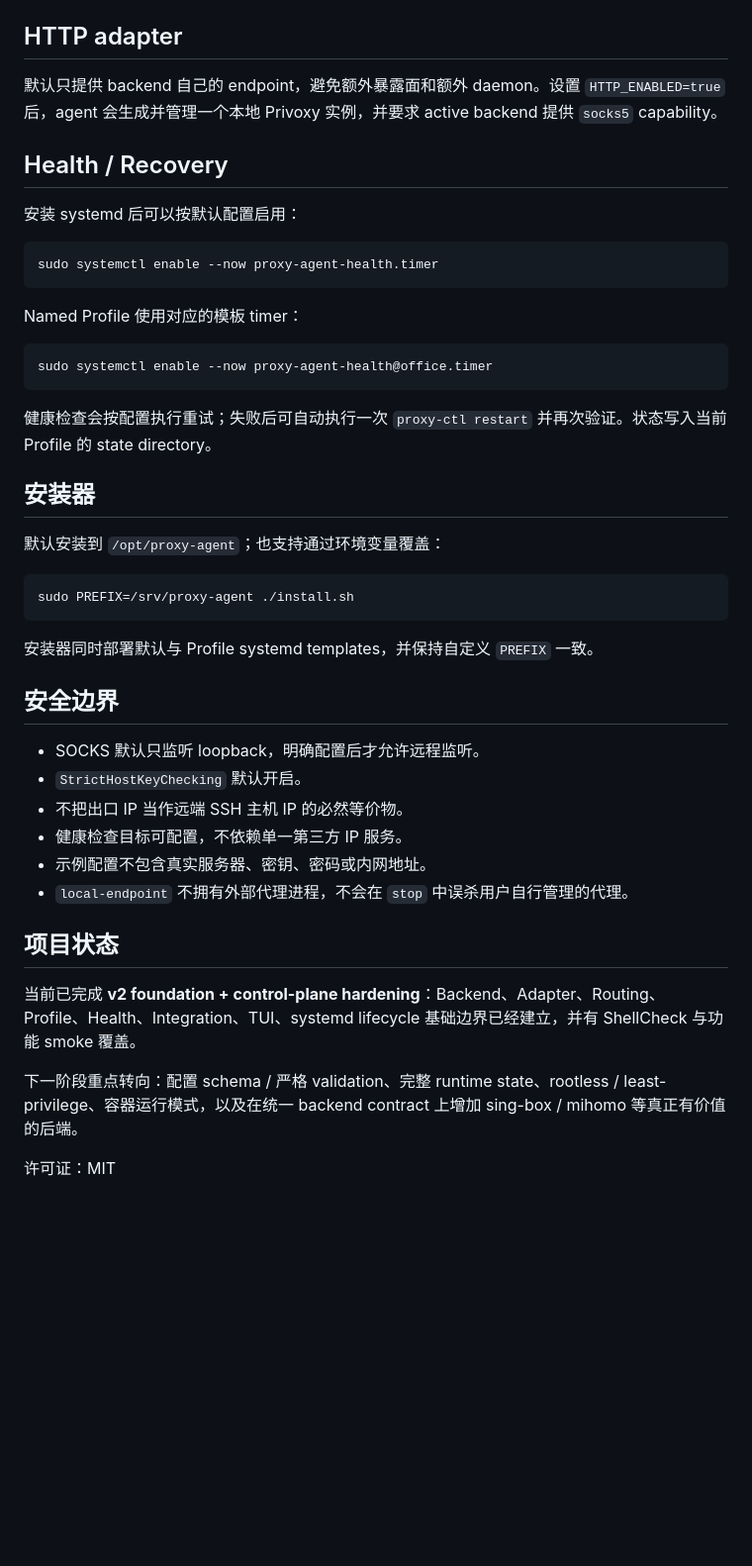
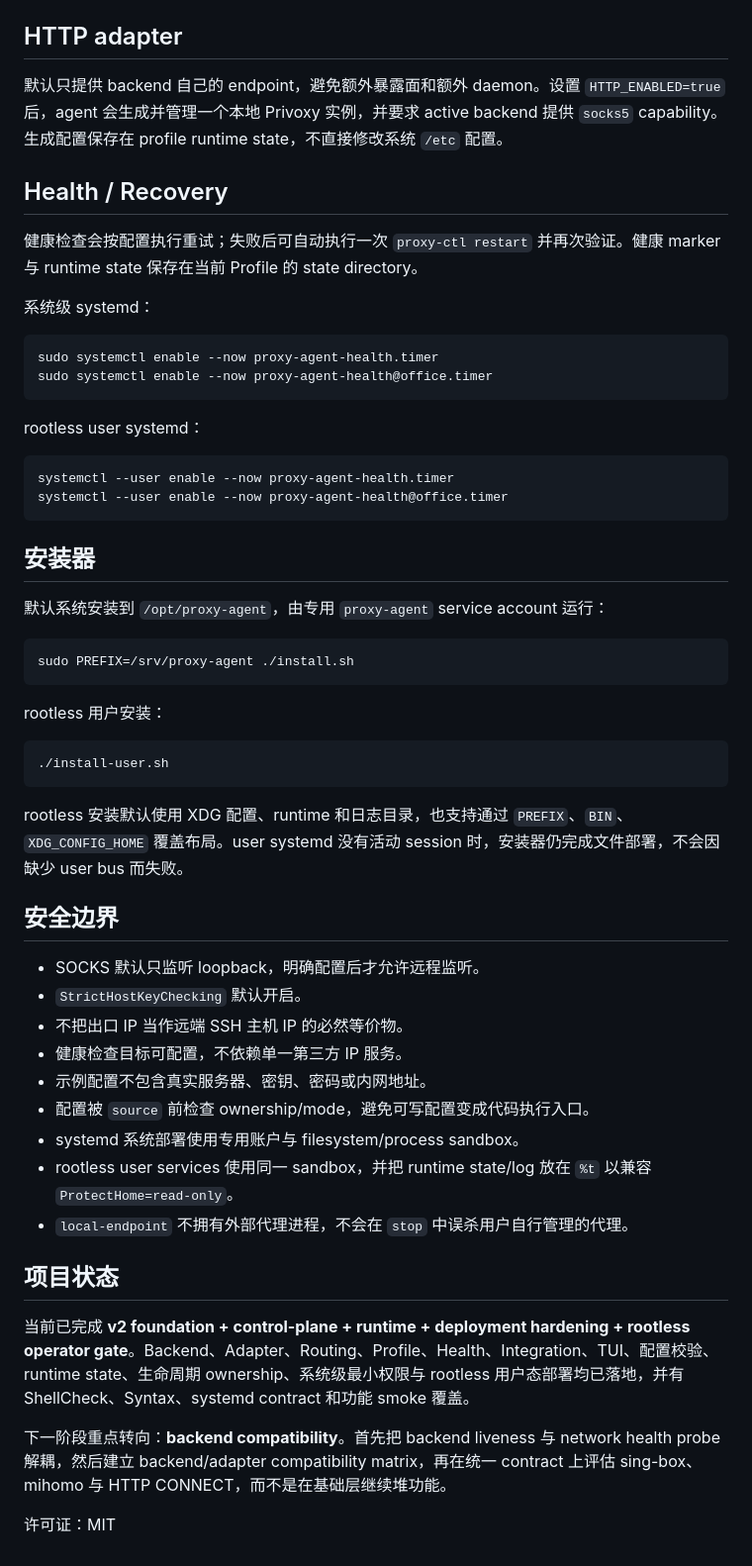
Before and after one commit to pwl1987/proxy-agent, a Markdown page: README.md, the part around one of its changes. Shown at 99% size. Rendered like a GitHub page; blank space fills up the shorter version.

Commit message:
docs: document rootless deployment and current status

````diff
--- a/README.md
+++ b/README.md
@@ -138,33 +165,41 @@ Git 可以直接消费 SOCKS5。Docker、pip、npm 需要 HTTP-capable active pr
 
 ## HTTP adapter
 
-默认只提供 backend 自己的 endpoint，避免额外暴露面和额外 daemon。设置 `HTTP_ENABLED=true` 后，agent 会生成并管理一个本地 Privoxy 实例，并要求 active backend 提供 `socks5` capability。
+默认只提供 backend 自己的 endpoint，避免额外暴露面和额外 daemon。设置 `HTTP_ENABLED=true` 后，agent 会生成并管理一个本地 Privoxy 实例，并要求 active backend 提供 `socks5` capability。生成配置保存在 profile runtime state，不直接修改系统 `/etc` 配置。
 
 ## Health / Recovery
 
-安装 systemd 后可以按默认配置启用：
+健康检查会按配置执行重试；失败后可自动执行一次 `proxy-ctl restart` 并再次验证。健康 marker 与 runtime state 保存在当前 Profile 的 state directory。
+
+系统级 systemd：
 
 ```bash
 sudo systemctl enable --now proxy-agent-health.timer
-```
-
-Named Profile 使用对应的模板 timer：
-
-```bash
 sudo systemctl enable --now proxy-agent-health@office.timer
 ```
 
-健康检查会按配置执行重试；失败后可自动执行一次 `proxy-ctl restart` 并再次验证。状态写入当前 Profile 的 state directory。
+rootless user systemd：
+
+```bash
+systemctl --user enable --now proxy-agent-health.timer
+systemctl --user enable --now proxy-agent-health@office.timer
+```
 
 ## 安装器
 
-默认安装到 `/opt/proxy-agent`；也支持通过环境变量覆盖：
+默认系统安装到 `/opt/proxy-agent`，由专用 `proxy-agent` service account 运行：
 
 ```bash
 sudo PREFIX=/srv/proxy-agent ./install.sh
 ```
 
-安装器同时部署默认与 Profile systemd templates，并保持自定义 `PREFIX` 一致。
+rootless 用户安装：
+
+```bash
+./install-user.sh
+```
+
+rootless 安装默认使用 XDG 配置、runtime 和日志目录，也支持通过 `PREFIX`、`BIN`、`XDG_CONFIG_HOME` 覆盖布局。user systemd 没有活动 session 时，安装器仍完成文件部署，不会因缺少 user bus 而失败。
 
 ## 安全边界
 
@@ -173,12 +208,15 @@ sudo PREFIX=/srv/proxy-agent ./install.sh
 - 不把出口 IP 当作远端 SSH 主机 IP 的必然等价物。
 - 健康检查目标可配置，不依赖单一第三方 IP 服务。
 - 示例配置不包含真实服务器、密钥、密码或内网地址。
+- 配置被 `source` 前检查 ownership/mode，避免可写配置变成代码执行入口。
+- systemd 系统部署使用专用账户与 filesystem/process sandbox。
+- rootless user services 使用同一 sandbox，并把 runtime state/log 放在 `%t` 以兼容 `ProtectHome=read-only`。
 - `local-endpoint` 不拥有外部代理进程，不会在 `stop` 中误杀用户自行管理的代理。
 
 ## 项目状态
 
-当前已完成 **v2 foundation + control-plane hardening**：Backend、Adapter、Routing、Profile、Health、Integration、TUI、systemd lifecycle 基础边界已经建立，并有 ShellCheck 与功能 smoke 覆盖。
+当前已完成 **v2 foundation + control-plane + runtime + deployment hardening + rootless operator gate**。Backend、Adapter、Routing、Profile、Health、Integration、TUI、配置校验、runtime state、生命周期 ownership、系统级最小权限与 rootless 用户态部署均已落地，并有 ShellCheck、Syntax、systemd contract 和功能 smoke 覆盖。
 
-下一阶段重点转向：配置 schema / 严格 validation、完整 runtime state、rootless / least-privilege、容器运行模式，以及在统一 backend contract 上增加 sing-box / mihomo 等真正有价值的后端。
+下一阶段重点转向：**backend compatibility**。首先把 backend liveness 与 network health probe 解耦，然后建立 backend/adapter compatibility matrix，再在统一 contract 上评估 sing-box、mihomo 与 HTTP CONNECT，而不是在基础层继续堆功能。
 
 许可证：MIT
````
Also changed, not shown: other parts of README.md (+33 -6 lines).
